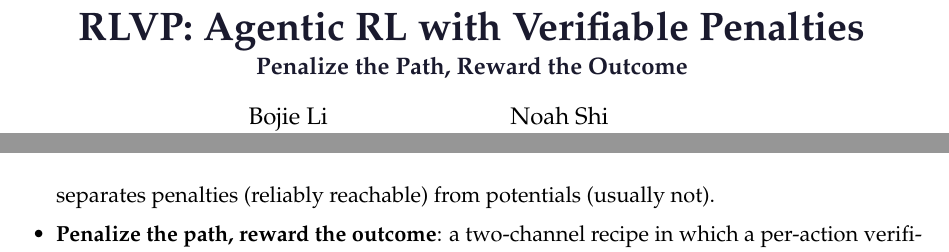
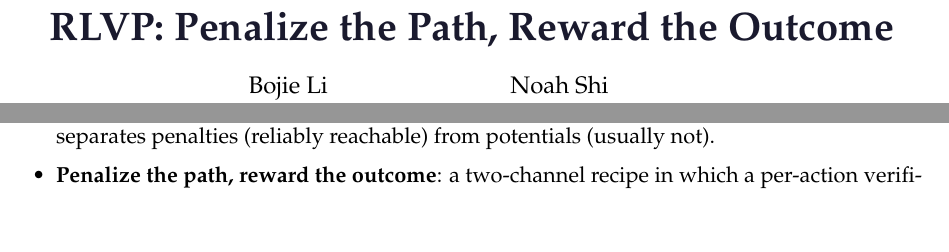
Before and after one commit to 19PINE-AI/rlvp, a LaTeX paper (paper/paper.tex): two parts of pages 1 and 3 of 14 before the commit and two parts of pages 1 and 2 of 14 after it, joined at a grey line, cut at the place of the change. Compiled offline with pdfLaTeX.

Commit message:
paper: single-line title 'RLVP: Penalize the Path, Reward the Outcome'
Drop the \large subtitle (uncommon at NeurIPS-style venues); fold the
slogan into the title after the acronym, keeping the RLVP brand.
Descriptive keywords remain in the running header and abstract.

Co-Authored-By: Claude Opus 4.8 (1M context) <noreply@anthropic.com>

```diff
--- a/paper/paper.tex
+++ b/paper/paper.tex
@@ -54,8 +54,7 @@
 }
 \lstset{style=pythonstyle}
 
-\title{RLVP: Agentic RL with Verifiable Penalties\\[2pt]
-\large Penalize the Path, Reward the Outcome}
+\title{RLVP: Penalize the Path, Reward the Outcome}
 
 \author{%
   \begin{tabular}{@{}c@{\hspace{4em}}c@{}}
```
Also changed, not shown: paper/paper.pdf.
